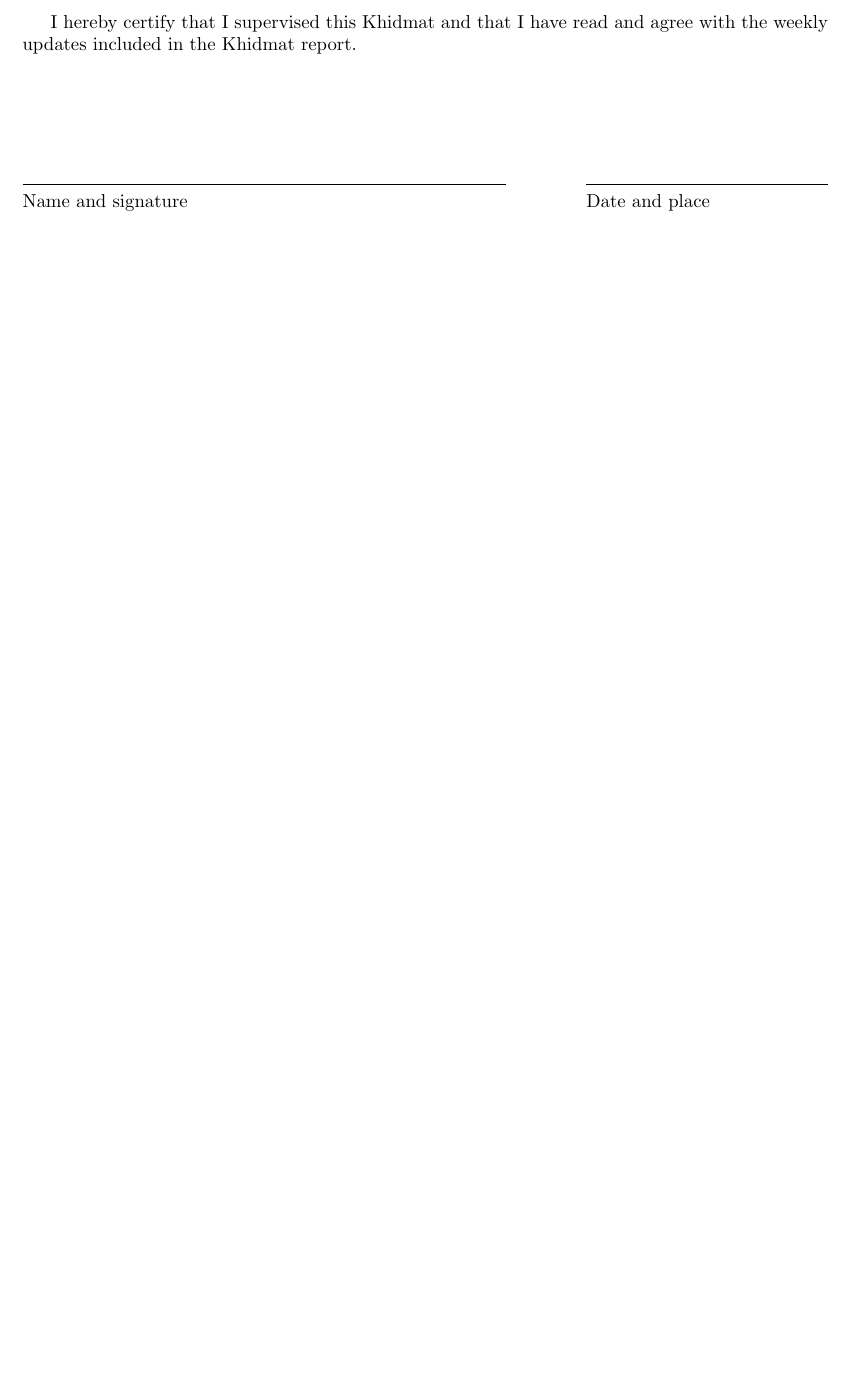
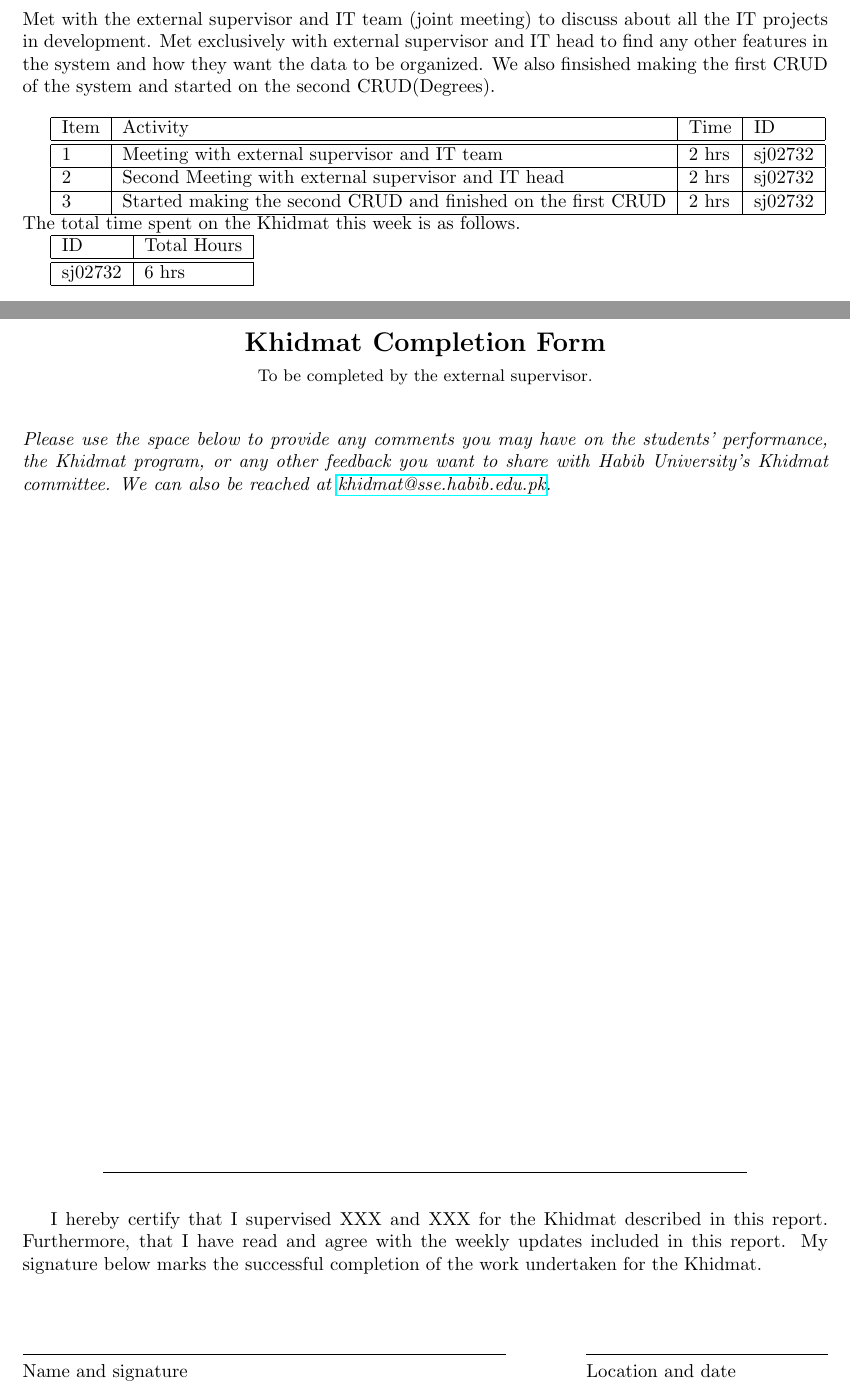
Before and after one commit to sameeranees/Khidmat, a LaTeX document (khidmat_report.tex): part of page 9 of 9 before the commit and two parts of pages 8 and 10 of 10 after it, the two joined at a grey line, cut at the place of the change, the shorter picture padded with empty space. Compiled offline with pdfLaTeX.

Commit message:
Week 7 added

```diff
--- a/khidmat_report.tex
+++ b/khidmat_report.tex
@@ -160,6 +160,29 @@
   sj02732 & 5 hrs\\\hline
 \end{tabular}
 
+\newpage % Start the report for each week on a new page.
+\section*{Week 7: 8--14 July, 2018}
+
+% A summary, maximum 2 sentences, of this week's activities.
+Met with the external supervisor and IT team (joint meeting) to discuss about all the IT projects in development. Met exclusively with external supervisor and IT head to find any other features in the system and how they want the data to be organized. We also finsished making the first CRUD of the system and started on the second CRUD(Degrees). \newline
+
+\begin{tabular}{|l|l|l|l|}
+  \hline
+  Item 	& Activity & Time & ID \\\hline\hline
+  1	& Meeting with external supervisor and IT team & 2 hrs & sj02732 \\\hline
+  2	& Second Meeting with external supervisor and IT head & 2 hrs & sj02732 \\\hline
+  3	& Started making the second CRUD and finished on the first CRUD & 2 hrs & sj02732 \\\hline
+\end{tabular}
+\newline
+The total time spent on the Khidmat this week is as follows.
+
+\begin{tabular}{|l|l|}
+  \hline
+  ID & Total Hours\\\hline\hline
+  sj02732 & 6 hrs\\\hline
+\end{tabular}
+
+
 \newpage
 \section*{Conclusion}
 
@@ -167,13 +190,32 @@
 
 
 \newpage
+\thispagestyle{empty}
 % Show your external supervisor your report, especially the weekly upates; have them sign a printed copy of this page; scan the signed page; and include the scanned page in this document as an image.
 
-I hereby certify that I supervised this Khidmat and that I have read and agree with the weekly updates included in the Khidmat report.\\[50pt]
+\begin{center}
+  {\Large\bf Khidmat Completion Form}\\[5pt]
+  \small To be completed by the external supervisor.
+\end{center}
+\bigskip
+
+\noindent{\it Please use the space below to provide any comments you may have on the students' performance, the Khidmat program, or any other feedback you want to share with Habib University's Khidmat committee. We can also be reached at \href{mailto:khidmat@sse.habib.edu.pk}{khidmat@sse.habib.edu.pk}.}
+\vfill
+
+\begin{center}
+  \rule{.8\textwidth}{.5pt}
+\end{center}
+\medskip
+
+% Insert your name below.
+
+I hereby certify that I supervised XXX and XXX for the Khidmat described in this report. Furthermore, that I have read and agree with the weekly updates included in this report. My signature below marks the successful completion of the work undertaken for the Khidmat.\\
+\bigskip
+\bigskip
 
 \noindent\begin{tabular}{@{}p{.6\textwidth}@{\hspace{.1\textwidth}}p{.3\textwidth}}
   \hrulefill &   \hrulefill \\
-  Name and signature & Date and place
+  Name and signature & Location and date
 \end{tabular}
 
 \end{document}
```
